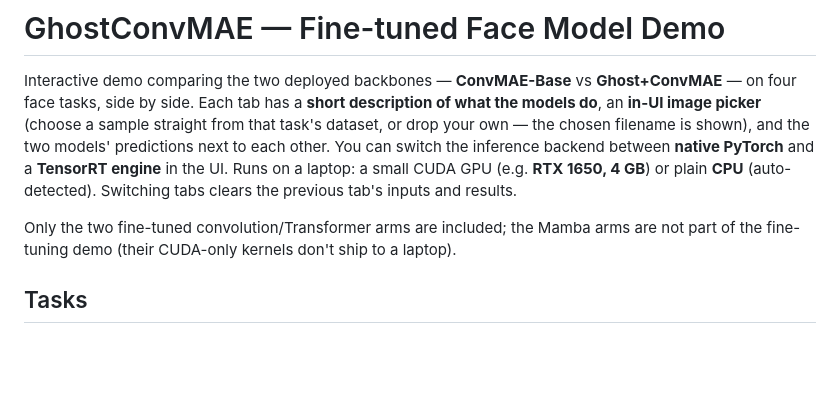
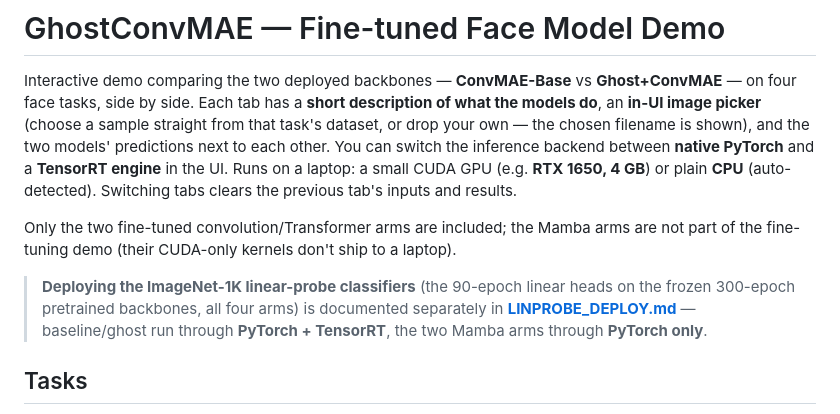
Before and after one commit to QuangCler/ghostconvmae-face-demo, a Markdown page: README.md, the part around the change. GitHub-like rendering; blank space fills up the shorter version.

```diff
--- a/README.md
+++ b/README.md
@@ -10,6 +10,11 @@ plain **CPU** (auto-detected). Switching tabs clears the previous tab's inputs a
 
 Only the two fine-tuned convolution/Transformer arms are included; the Mamba arms are not part of
 the fine-tuning demo (their CUDA-only kernels don't ship to a laptop).
+
+> **Deploying the ImageNet-1K linear-probe classifiers** (the 90-epoch linear heads on the frozen
+> 300-epoch pretrained backbones, all four arms) is documented separately in
+> **[LINPROBE_DEPLOY.md](LINPROBE_DEPLOY.md)** — baseline/ghost run through **PyTorch + TensorRT**,
+> the two Mamba arms through **PyTorch only**.
 
 ## Tasks
 - **CelebA — attributes**: pick/drop a face → **every attribute the model scores above 50%**, most
```
Also changed, not shown: LINPROBE_DEPLOY.md (added, +157 -0 lines).
